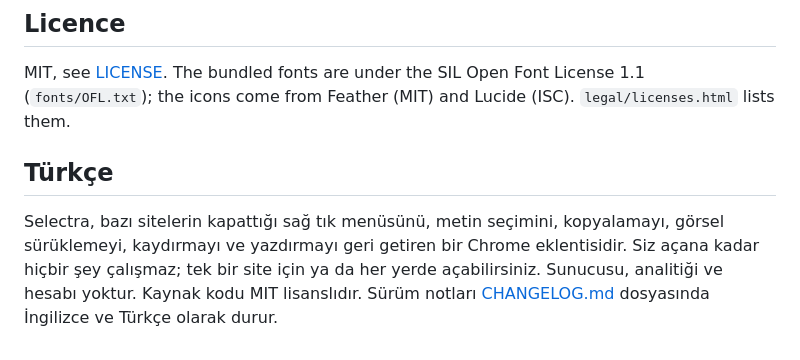
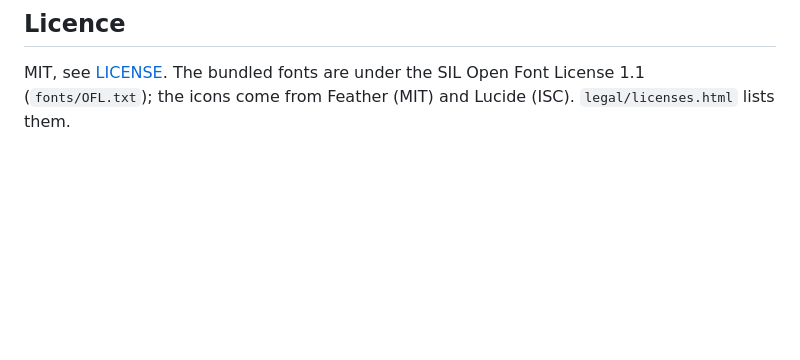
Before and after one commit to KeeraZin/Selectra, a Markdown page: README.md, the part around the change. Rendered like a GitHub page; blank space fills up the shorter version.

Commit message:
Delete Turkish language section from README
Removed Turkish section from the README.

```diff
--- a/README.md
+++ b/README.md
@@ -54,7 +54,3 @@ The same files always give the same zip, byte for byte. Each release lists the S
 ## Licence
 
 MIT, see [LICENSE](LICENSE). The bundled fonts are under the SIL Open Font License 1.1 (`fonts/OFL.txt`); the icons come from Feather (MIT) and Lucide (ISC). `legal/licenses.html` lists them.
-
-## Türkçe
-
-Selectra, bazı sitelerin kapattığı sağ tık menüsünü, metin seçimini, kopyalamayı, görsel sürüklemeyi, kaydırmayı ve yazdırmayı geri getiren bir Chrome eklentisidir. Siz açana kadar hiçbir şey çalışmaz; tek bir site için ya da her yerde açabilirsiniz. Sunucusu, analitiği ve hesabı yoktur. Kaynak kodu MIT lisanslıdır. Sürüm notları [CHANGELOG.md](CHANGELOG.md) dosyasında İngilizce ve Türkçe olarak durur.
```
